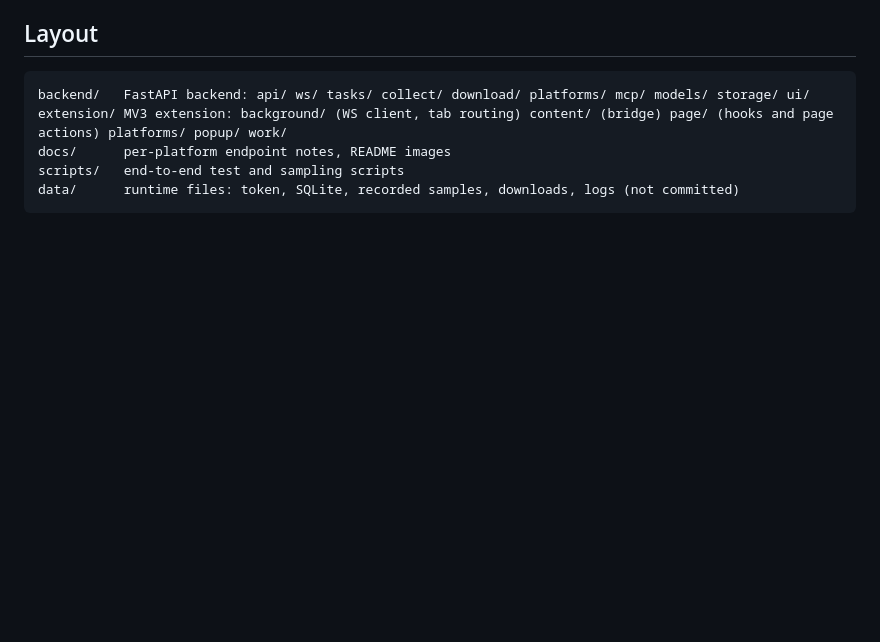
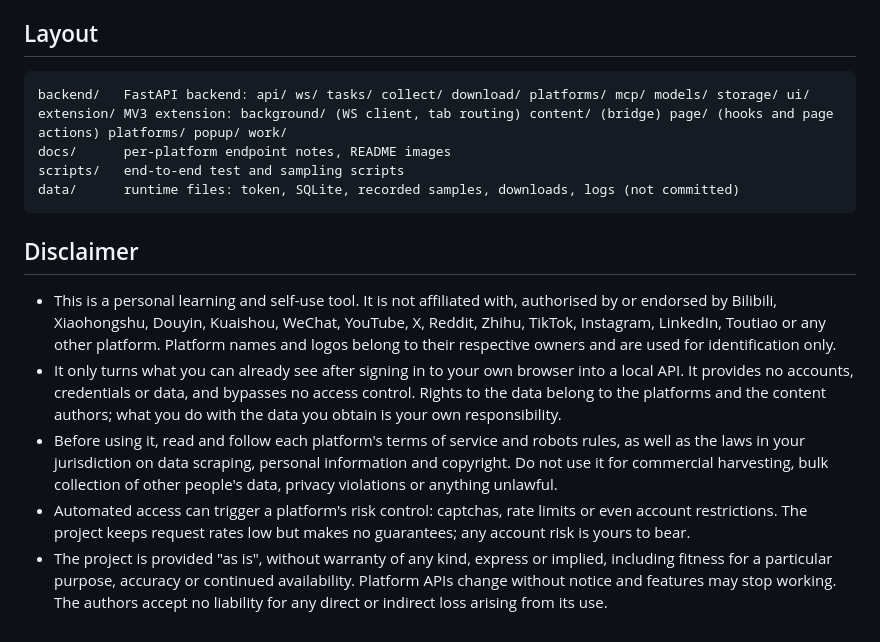
Before and after one commit to parkour-Cat/SocialLens, a Markdown page: README.en.md, the part around the change. Rendered like a GitHub page; blank space fills up the shorter version.

Commit message:
README: disclaimer (Chinese and English)
Co-Authored-By: Claude Fable 5.1 <noreply@anthropic.com>
Claude-Session: https://claude.ai/code/session_01Se8W2aKnB8Nkv5te2wETvu

````diff
--- a/README.en.md
+++ b/README.en.md
@@ -202,3 +202,11 @@ docs/      per-platform endpoint notes, README images
 scripts/   end-to-end test and sampling scripts
 data/      runtime files: token, SQLite, recorded samples, downloads, logs (not committed)
 ```
+
+## Disclaimer
+
+- This is a personal learning and self-use tool. It is not affiliated with, authorised by or endorsed by Bilibili, Xiaohongshu, Douyin, Kuaishou, WeChat, YouTube, X, Reddit, Zhihu, TikTok, Instagram, LinkedIn, Toutiao or any other platform. Platform names and logos belong to their respective owners and are used for identification only.
+- It only turns what you can already see after signing in to your own browser into a local API. It provides no accounts, credentials or data, and bypasses no access control. Rights to the data belong to the platforms and the content authors; what you do with the data you obtain is your own responsibility.
+- Before using it, read and follow each platform's terms of service and robots rules, as well as the laws in your jurisdiction on data scraping, personal information and copyright. Do not use it for commercial harvesting, bulk collection of other people's data, privacy violations or anything unlawful.
+- Automated access can trigger a platform's risk control: captchas, rate limits or even account restrictions. The project keeps request rates low but makes no guarantees; any account risk is yours to bear.
+- The project is provided "as is", without warranty of any kind, express or implied, including fitness for a particular purpose, accuracy or continued availability. Platform APIs change without notice and features may stop working. The authors accept no liability for any direct or indirect loss arising from its use.
````
Also changed, not shown: README.md (+8 -0 lines).
